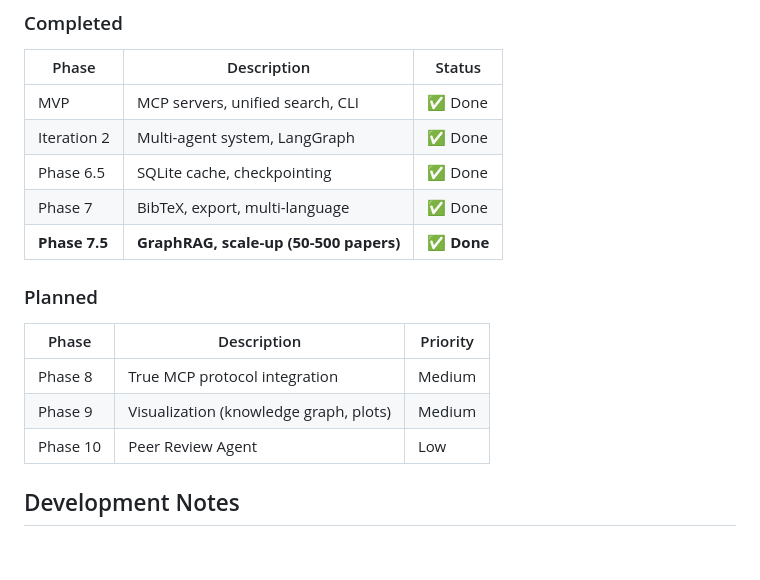
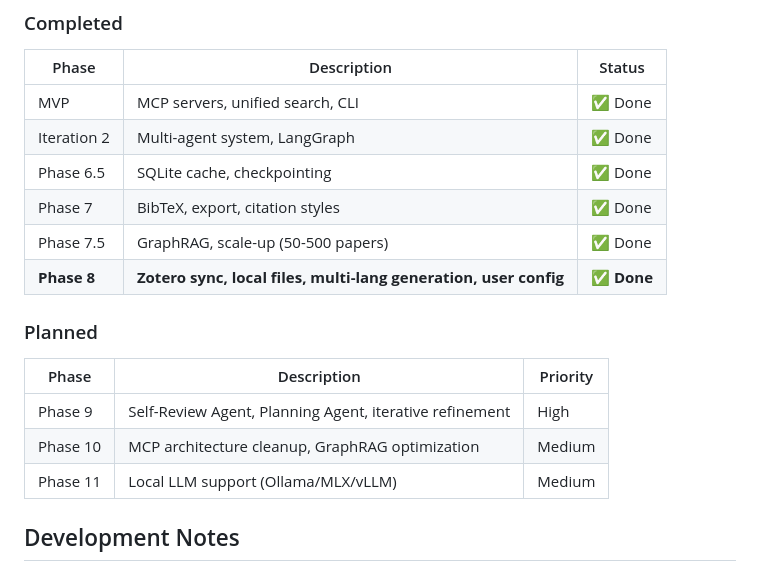
Before and after one commit to arnold117/LitScribe, a Markdown page: README.md, the part around one of its changes. Drawn GitHub-style.

```diff
--- a/README.md
+++ b/README.md
@@ -231,16 +242,17 @@ Export generates additional formats:
 | MVP | MCP servers, unified search, CLI | ✅ Done |
 | Iteration 2 | Multi-agent system, LangGraph | ✅ Done |
 | Phase 6.5 | SQLite cache, checkpointing | ✅ Done |
-| Phase 7 | BibTeX, export, multi-language | ✅ Done |
-| **Phase 7.5** | **GraphRAG, scale-up (50-500 papers)** | **✅ Done** |
+| Phase 7 | BibTeX, export, citation styles | ✅ Done |
+| Phase 7.5 | GraphRAG, scale-up (50-500 papers) | ✅ Done |
+| **Phase 8** | **Zotero sync, local files, multi-lang generation, user config** | **✅ Done** |
 
 ### Planned
 
 | Phase | Description | Priority |
 |-------|-------------|----------|
-| Phase 8 | True MCP protocol integration | Medium |
-| Phase 9 | Visualization (knowledge graph, plots) | Medium |
-| Phase 10 | Peer Review Agent | Low |
+| Phase 9 | Self-Review Agent, Planning Agent, iterative refinement | High |
+| Phase 10 | MCP architecture cleanup, GraphRAG optimization | Medium |
+| Phase 11 | Local LLM support (Ollama/MLX/vLLM) | Medium |
 
 ## Development Notes
 
```
Also changed, not shown: other parts of README.md (+21 -10 lines).
